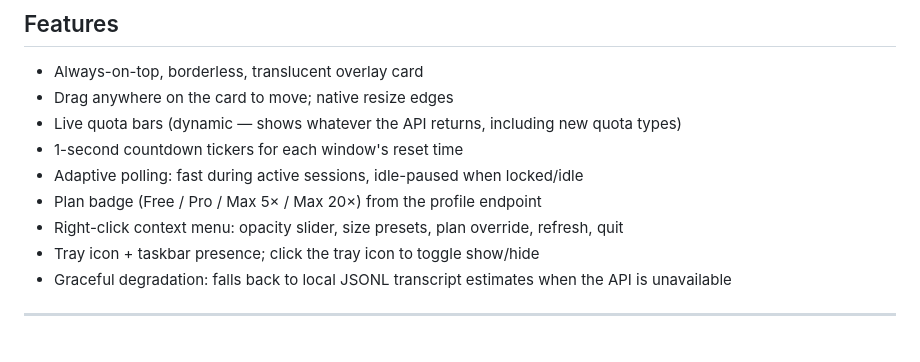
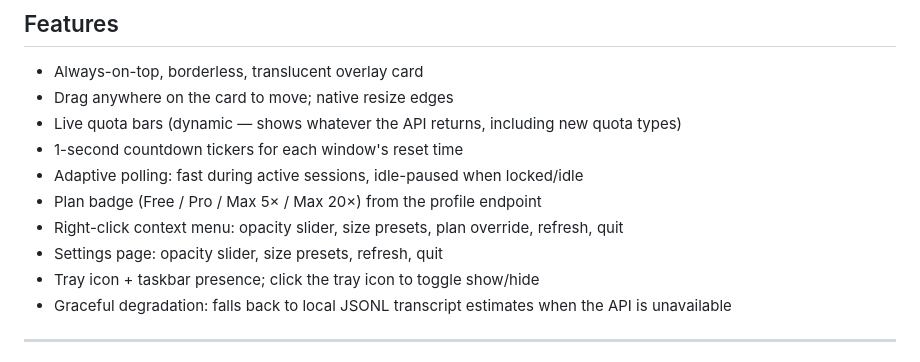
Before and after one commit to RoienE/claude-overlay, a Markdown page: README.md, the part around the change. Drawn GitHub-style.

```diff
--- a/README.md
+++ b/README.md
@@ -20,6 +20,7 @@ Built with [Tauri 2](https://tauri.app) (Rust core + vanilla TypeScript WebView
 - Adaptive polling: fast during active sessions, idle-paused when locked/idle
 - Plan badge (Free / Pro / Max 5× / Max 20×) from the profile endpoint
 - Right-click context menu: opacity slider, size presets, plan override, refresh, quit
+- Settings page: opacity slider, size presets, refresh, quit
 - Tray icon + taskbar presence; click the tray icon to toggle show/hide
 - Graceful degradation: falls back to local JSONL transcript estimates when the API is unavailable
 
```
